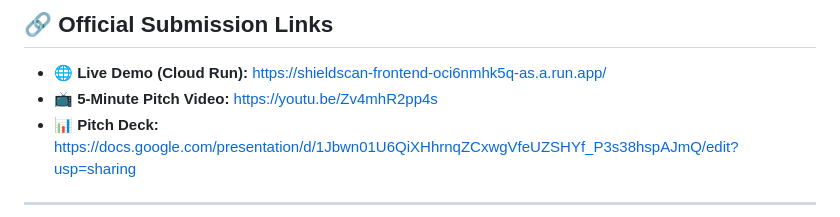
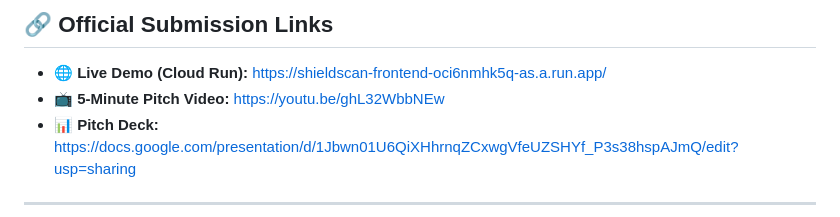
Before and after one commit to meishuet16/shieldscan, a Markdown page: README.md, the part around the change. GitHub-like rendering.

Commit message:
update video url

```diff
--- a/README.md
+++ b/README.md
@@ -5,7 +5,7 @@
 
 ## 🔗 Official Submission Links
 - **🌐 Live Demo (Cloud Run):** [https://shieldscan-frontend-oci6nmhk5q-as.a.run.app/](https://shieldscan-frontend-oci6nmhk5q-as.a.run.app/)
-- **📺 5-Minute Pitch Video:** [https://youtu.be/Zv4mhR2pp4s](https://youtu.be/Zv4mhR2pp4s)
+- **📺 5-Minute Pitch Video:** [https://youtu.be/ghL32WbbNEw](https://youtu.be/ghL32WbbNEw)
 - **📊 Pitch Deck:** [https://docs.google.com/presentation/d/1Jbwn01U6QiXHhrnqZCxwgVfeUZSHYf_P3s38hspAJmQ/edit?usp=sharing](https://docs.google.com/presentation/d/1Jbwn01U6QiXHhrnqZCxwgVfeUZSHYf_P3s38hspAJmQ/edit?usp=sharing)
 
 ---
```
